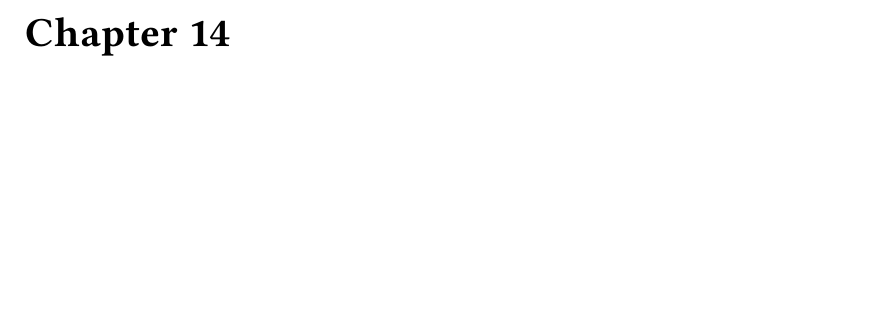
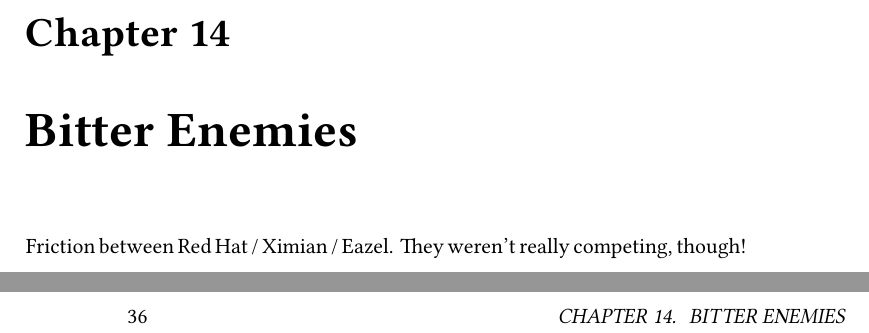
Before and after one commit to GNOME/twenty-years, a LaTeX book (book/main.tex, which reads book/enemies.tex): part of page 35 of 43 before the commit and two parts of pages 35 and 36 of 45 after it, the two joined at a grey line, cut so that both start at the same text, the shorter picture padded with empty space. Compiled offline with XeLaTeX.

Commit message:
Chapter on enemy companies

```diff
--- /dev/null
+++ b/book/enemies.tex
@@ -0,0 +1,4 @@
+\chapter{Bitter Enemies}
+
+Friction between Red Hat / Ximian / Eazel.  They weren't really
+competing, though!
```
Also changed, not shown: book/main.tex (+2 -0 lines).
